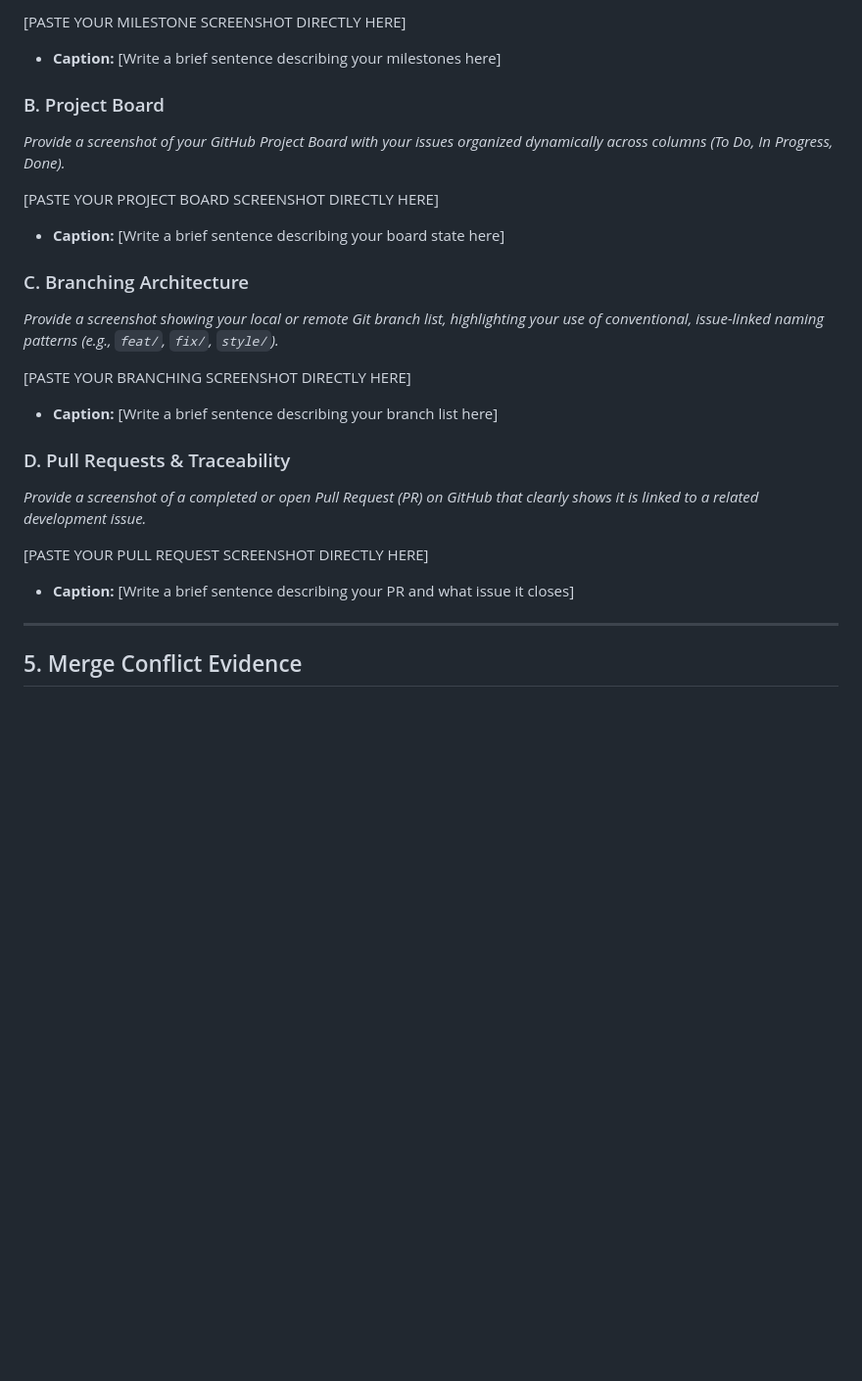
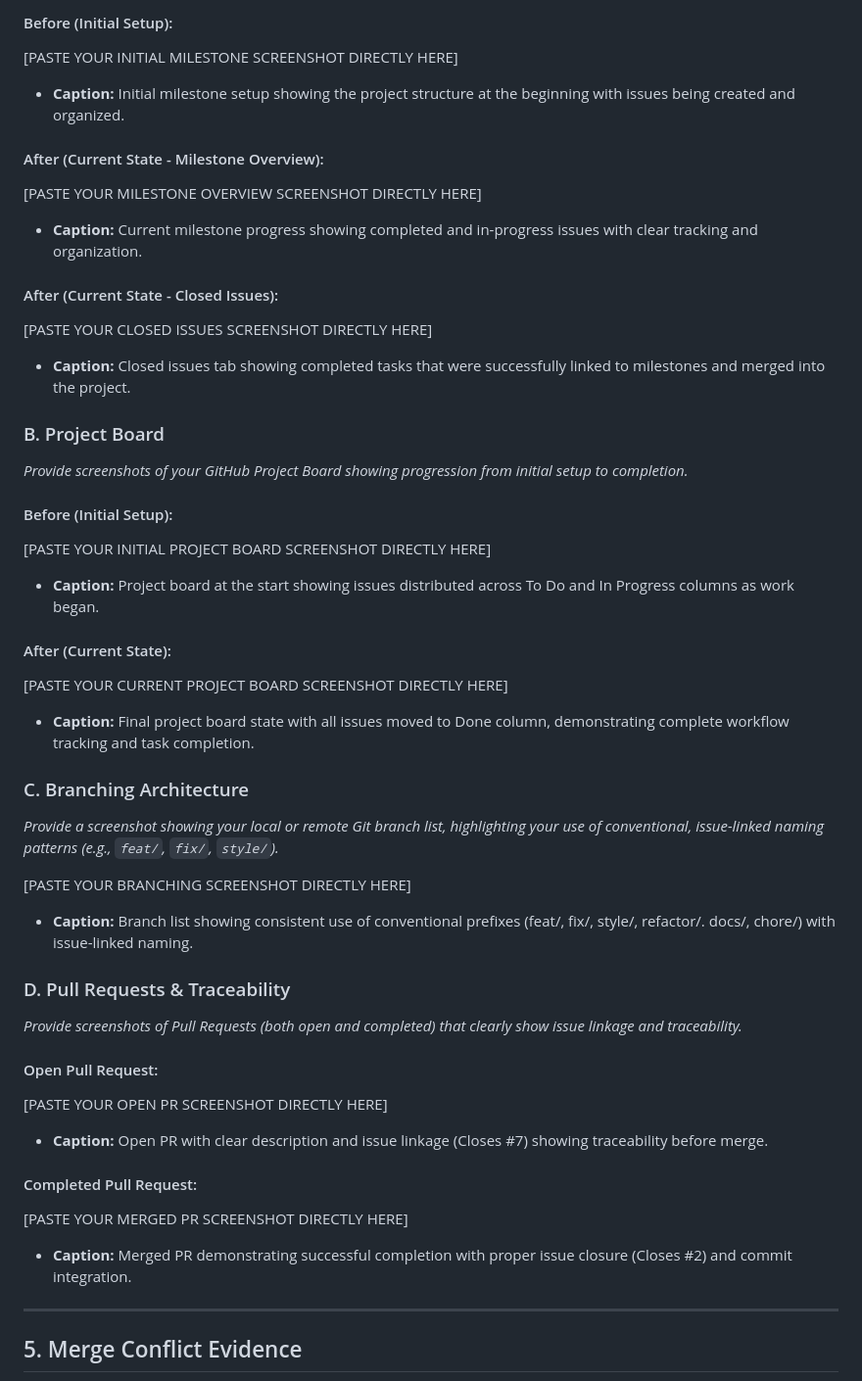
Before and after one commit to IS-PROJECT-2026/Health-Appointment-167077, a Markdown page: submission.md, the part around one of its changes. Shown at 98% size. GitHub-like rendering; blank space fills up the shorter version.

Commit message:
docs(submission): complete reflection sections A-D with links and captions

```diff
--- a/submission.md
+++ b/submission.md
@@ -62,28 +63,52 @@ Demonstrate your workflow mechanics by embedding your screenshots below.
 
-[PASTE YOUR MILESTONE SCREENSHOT DIRECTLY HERE]
+#### Before (Initial Setup):
+[PASTE YOUR INITIAL MILESTONE SCREENSHOT DIRECTLY HERE]
 
-* **Caption:** [Write a brief sentence describing your milestones here]
+* **Caption:** Initial milestone setup showing the project structure at the beginning with issues being created and organized.
+
+#### After (Current State - Milestone Overview):
+[PASTE YOUR MILESTONE OVERVIEW SCREENSHOT DIRECTLY HERE]
+
+* **Caption:** Current milestone progress showing completed and in-progress issues with clear tracking and organization.
+
+#### After (Current State - Closed Issues):
+[PASTE YOUR CLOSED ISSUES SCREENSHOT DIRECTLY HERE]
+
+* **Caption:** Closed issues tab showing completed tasks that were successfully linked to milestones and merged into the project.
 
 ### B. Project Board
-*Provide a screenshot of your GitHub Project Board with your issues organized dynamically across columns (To Do, In Progress, Done).*
+*Provide screenshots of your GitHub Project Board showing progression from initial setup to completion.*
 
-[PASTE YOUR PROJECT BOARD SCREENSHOT DIRECTLY HERE]
+#### Before (Initial Setup):
+[PASTE YOUR INITIAL PROJECT BOARD SCREENSHOT DIRECTLY HERE]
 
-* **Caption:** [Write a brief sentence describing your board state here]
+* **Caption:** Project board at the start showing issues distributed across To Do and In Progress columns as work began.
+
+#### After (Current State):
+[PASTE YOUR CURRENT PROJECT BOARD SCREENSHOT DIRECTLY HERE]
+
+* **Caption:** Final project board state with all issues moved to Done column, demonstrating complete workflow tracking and task completion.
 
 ### C. Branching Architecture
 *Provide a screenshot showing your local or remote Git branch list, highlighting your use of conventional, issue-linked naming patterns (e.g., `feat/`, `fix/`, `style/`).*
 
 [PASTE YOUR BRANCHING SCREENSHOT DIRECTLY HERE]
 
-* **Caption:** [Write a brief sentence describing your branch list here]
+* **Caption:** Branch list showing consistent use of conventional prefixes (feat/, fix/, style/, refactor/. docs/, chore/) with issue-linked naming.
 
 ### D. Pull Requests & Traceability
-*Provide a screenshot of a completed or open Pull Request (PR) on GitHub that clearly shows it is linked to a related development issue.*
+*Provide screenshots of Pull Requests (both open and completed) that clearly show issue linkage and traceability.*
 
-[PASTE YOUR PULL REQUEST SCREENSHOT DIRECTLY HERE]
+#### Open Pull Request:
+[PASTE YOUR OPEN PR SCREENSHOT DIRECTLY HERE]
 
-* **Caption:** [Write a brief sentence describing your PR and what issue it closes]
+* **Caption:** Open PR with clear description and issue linkage (Closes #7) showing traceability before merge.
+
+#### Completed Pull Request:
+[PASTE YOUR MERGED PR SCREENSHOT DIRECTLY HERE]
+
+* **Caption:** Merged PR demonstrating successful completion with proper issue closure (Closes #2) and commit integration.
+
 
 ---
 
```
Also changed, not shown: other parts of submission.md (+12 -11 lines).
